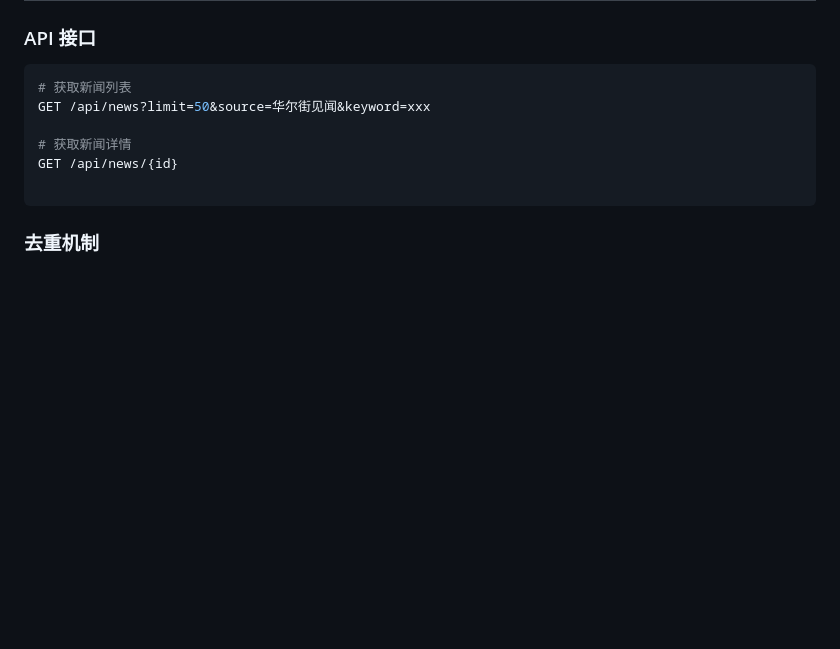
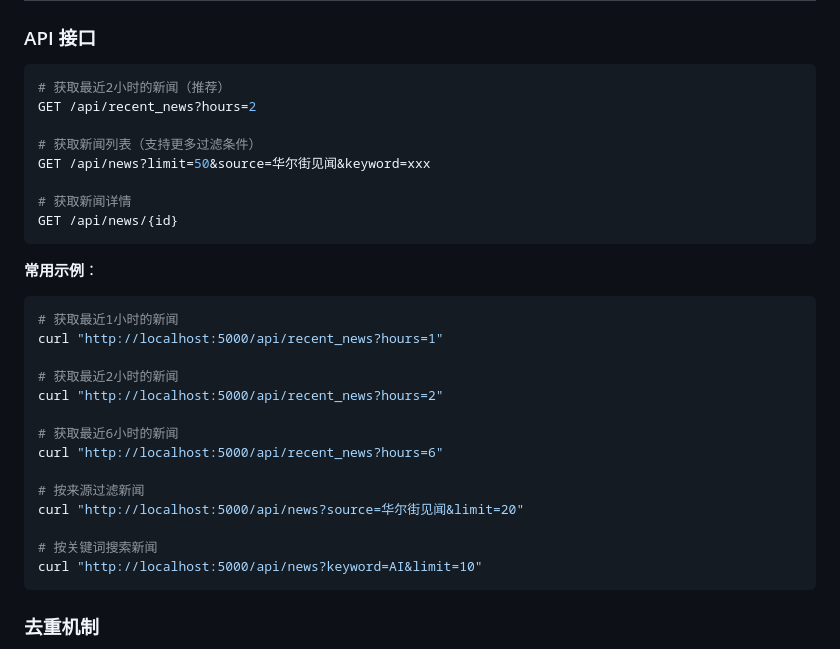
Before and after one commit to luckyCharm1123/news-assistant, a Markdown page: README.md, the part around one of its changes. Rendered like a GitHub page; blank space fills up the shorter version.

````diff
--- a/README.md
+++ b/README.md
@@ -211,12 +210,32 @@ platforms:
 ### API 接口
 
 ```bash
-# 获取新闻列表
+# 获取最近2小时的新闻（推荐）
+GET /api/recent_news?hours=2
+
+# 获取新闻列表（支持更多过滤条件）
 GET /api/news?limit=50&source=华尔街见闻&keyword=xxx
 
 # 获取新闻详情
 GET /api/news/{id}
+```
 
+**常用示例**：
+```bash
+# 获取最近1小时的新闻
+curl "http://localhost:5000/api/recent_news?hours=1"
+
+# 获取最近2小时的新闻
+curl "http://localhost:5000/api/recent_news?hours=2"
+
+# 获取最近6小时的新闻
+curl "http://localhost:5000/api/recent_news?hours=6"
+
+# 按来源过滤新闻
+curl "http://localhost:5000/api/news?source=华尔街见闻&limit=20"
+
+# 按关键词搜索新闻
+curl "http://localhost:5000/api/news?keyword=AI&limit=10"
 ```
 
 
````
Also changed, not shown: other parts of README.md (+0 -1 lines).
